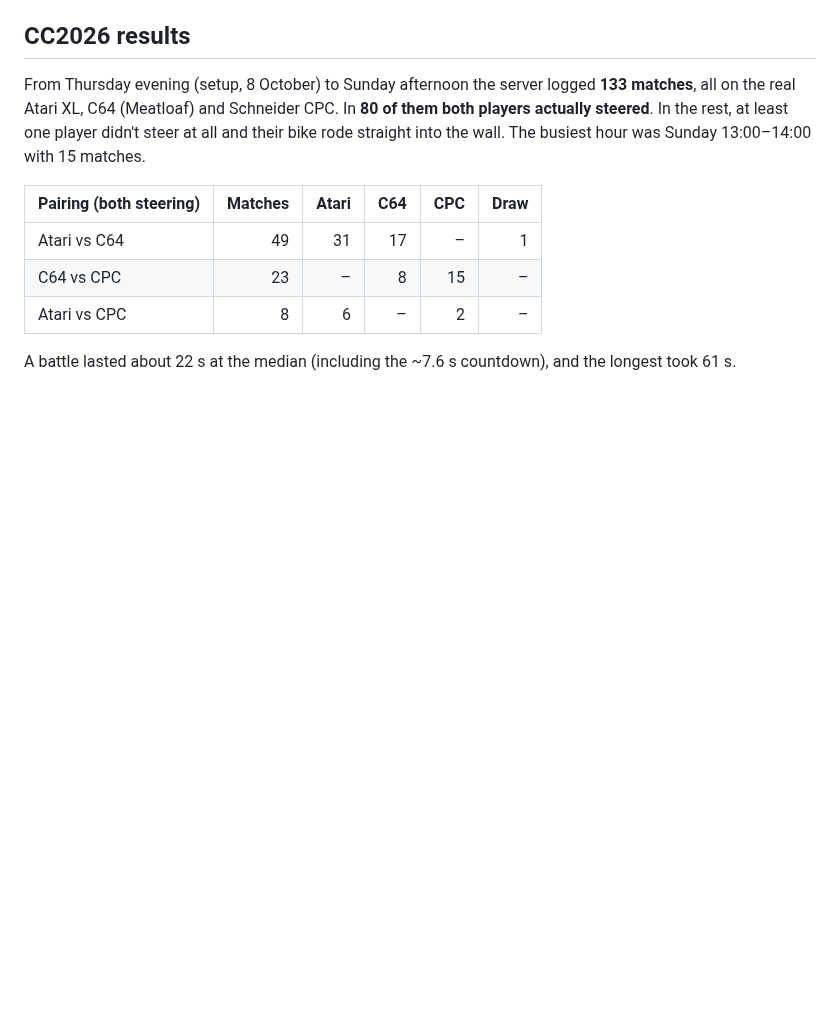
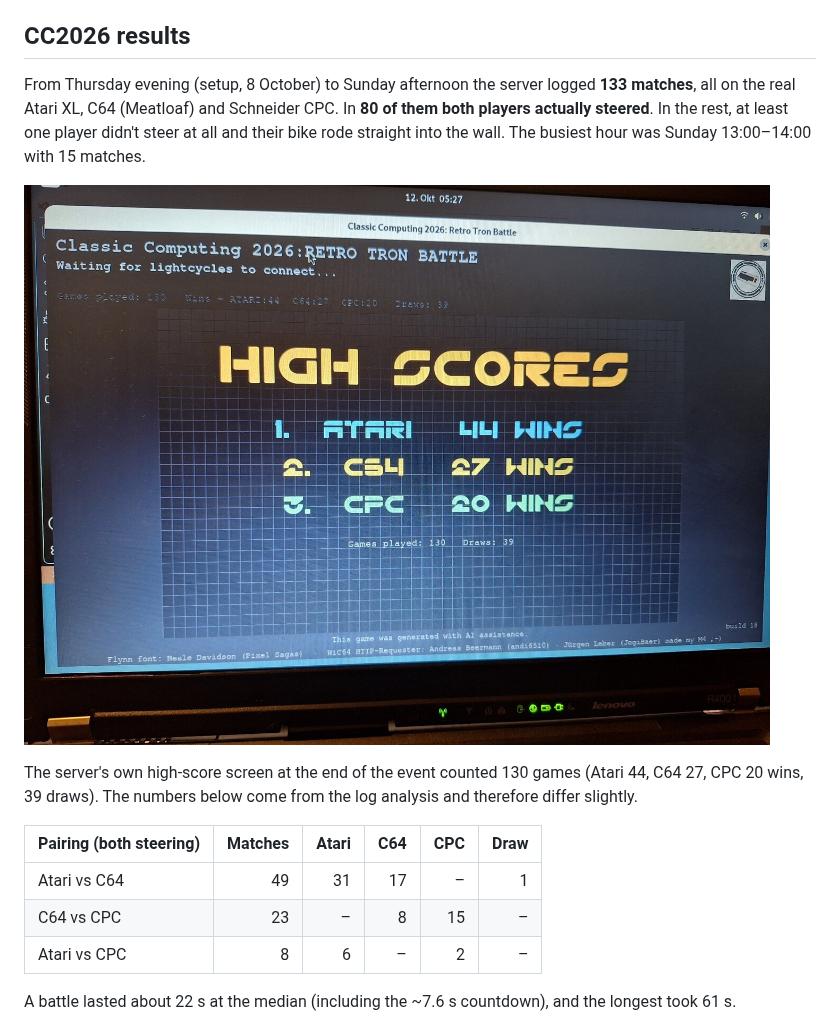
Before and after one commit to joergr72idb/retro-tron-battle, a Markdown page: README.md, the part around the change. Drawn GitHub-style; pictures changed too: docs/images/cc2026_results.jpg (added); blank space fills up the shorter version.

Commit message:
README: CC2026 high-score screen photo
Photo of the server's high-score screen on the ThinkPad R400 at the
end of the event (all metadata stripped).

Co-Authored-By: Claude Opus 5.5 <noreply@anthropic.com>

```diff
--- a/README.md
+++ b/README.md
@@ -72,6 +72,12 @@ and Schneider CPC. In **80 of them both players actually steered**. In
 the rest, at least one player didn't steer at all and their bike rode
 straight into the wall. The busiest hour was Sunday 13:00–14:00 with
 15 matches.
+
+![High-score screen on the server notebook (ThinkPad R400) after CC2026: Atari 44, C64 27, CPC 20 wins, 130 games, 39 draws](docs/images/cc2026_results.jpg)
+
+The server's own high-score screen at the end of the event counted 130
+games (Atari 44, C64 27, CPC 20 wins, 39 draws). The numbers below come
+from the log analysis and therefore differ slightly.
 
 | Pairing (both steering) | Matches | Atari | C64 | CPC | Draw |
 |---|---:|---:|---:|---:|---:|
```
